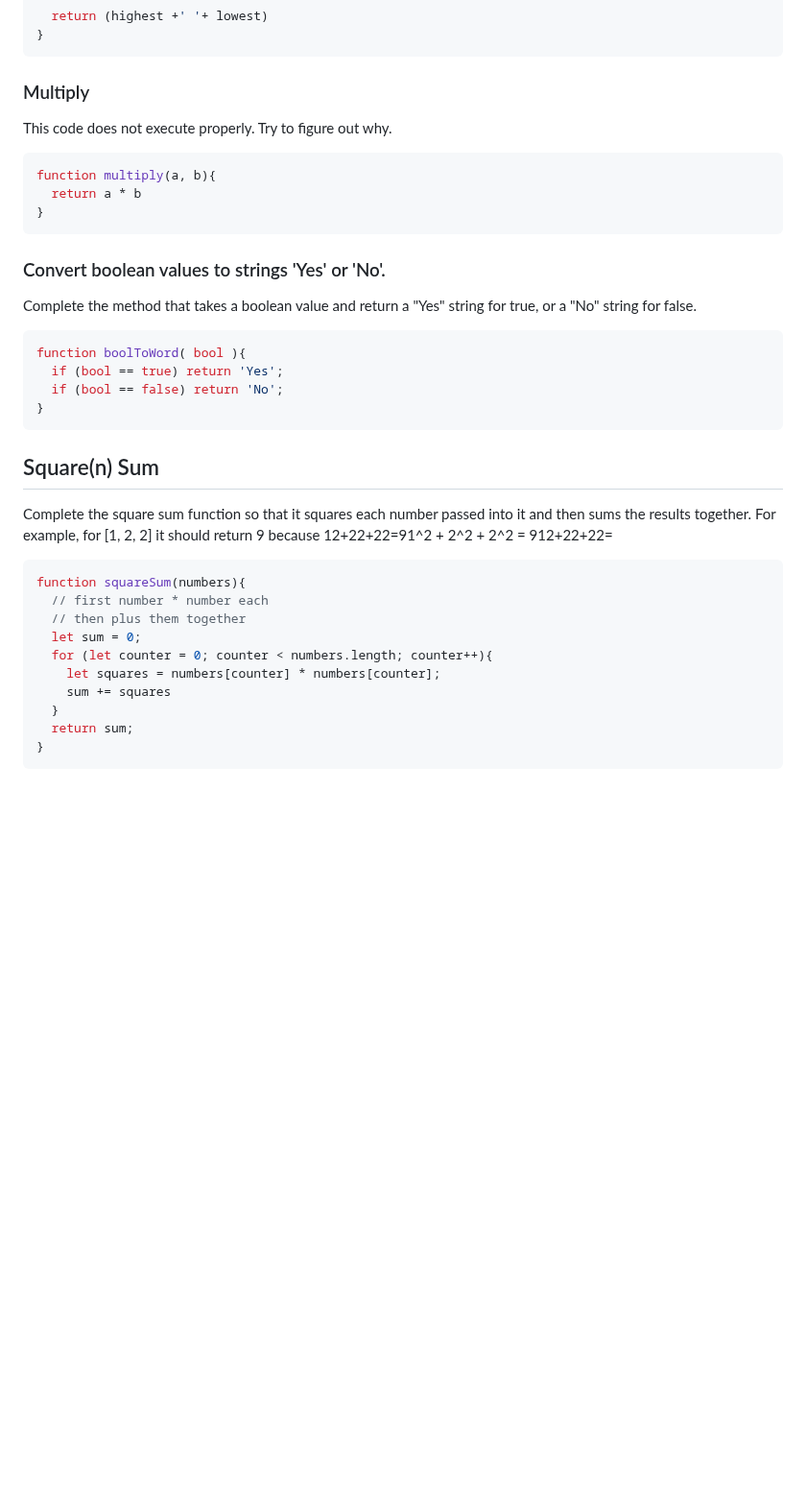
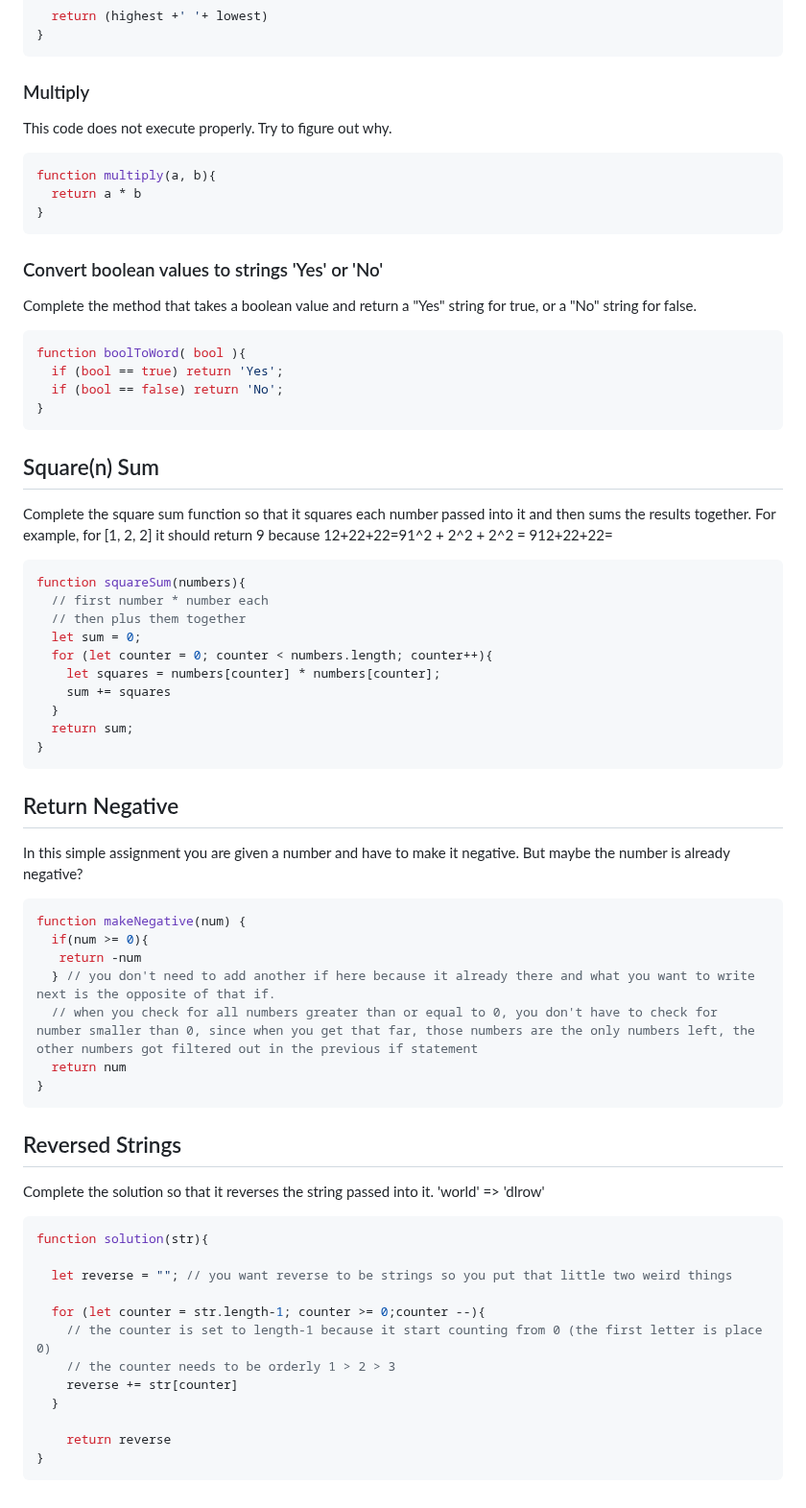
Before and after one commit to BeginnerK/Learning-How-To-Program, a Markdown page: BasicConcepts.md, the part around the change. Shown at 96% size. GitHub-like rendering; blank space fills up the shorter version.

Commit message:
exercises: Return Negative, and Reversed Strings

````diff
--- a/BasicConcepts.md
+++ b/BasicConcepts.md
@@ -1091,15 +1091,19 @@ function highAndLow(numbers){
 ```
 
 ### Multiply
+
 This code does not execute properly. Try to figure out why.
+
 ```javascript
 function multiply(a, b){
   return a * b
 }
 ```
 
-### Convert boolean values to strings 'Yes' or 'No'.
+### Convert boolean values to strings 'Yes' or 'No'
+
 Complete the method that takes a boolean value and return a "Yes" string for true, or a "No" string for false.
+
 ```javascript
 function boolToWord( bool ){
   if (bool == true) return 'Yes';
@@ -1108,8 +1112,10 @@ function boolToWord( bool ){
 ```
 
 ## Square(n) Sum
+
 Complete the square sum function so that it squares each number passed into it and then sums the results together.
 For example, for [1, 2, 2] it should return 9 because 12+22+22=91^2 + 2^2 + 2^2 = 912+22+22=
+
 ```javascript
 function squareSum(numbers){
   // first number * number each
@@ -1122,3 +1128,35 @@ function squareSum(numbers){
   return sum;
 }
 ```
+
+## Return Negative
+
+In this simple assignment you are given a number and have to make it negative. But maybe the number is already negative?
+
+```javascript
+function makeNegative(num) {
+  if(num >= 0){
+   return -num
+  } // you don't need to add another if here because it already there and what you want to write next is the opposite of that if.
+  // when you check for all numbers greater than or equal to 0, you don't have to check for number smaller than 0, since when you get that far, those numbers are the only numbers left, the other numbers got filtered out in the previous if statement
+  return num
+}
+```
+## Reversed Strings
+Complete the solution so that it reverses the string passed into it.
+'world'  =>  'dlrow'
+
+```javascript
+function solution(str){
+
+  let reverse = ""; // you want reverse to be strings so you put that little two weird things
+
+  for (let counter = str.length-1; counter >= 0;counter --){
+    // the counter is set to length-1 because it start counting from 0 (the first letter is place 0)
+    // the counter needs to be orderly 1 > 2 > 3
+    reverse += str[counter]
+  }
+
+    return reverse
+}
+```
````
